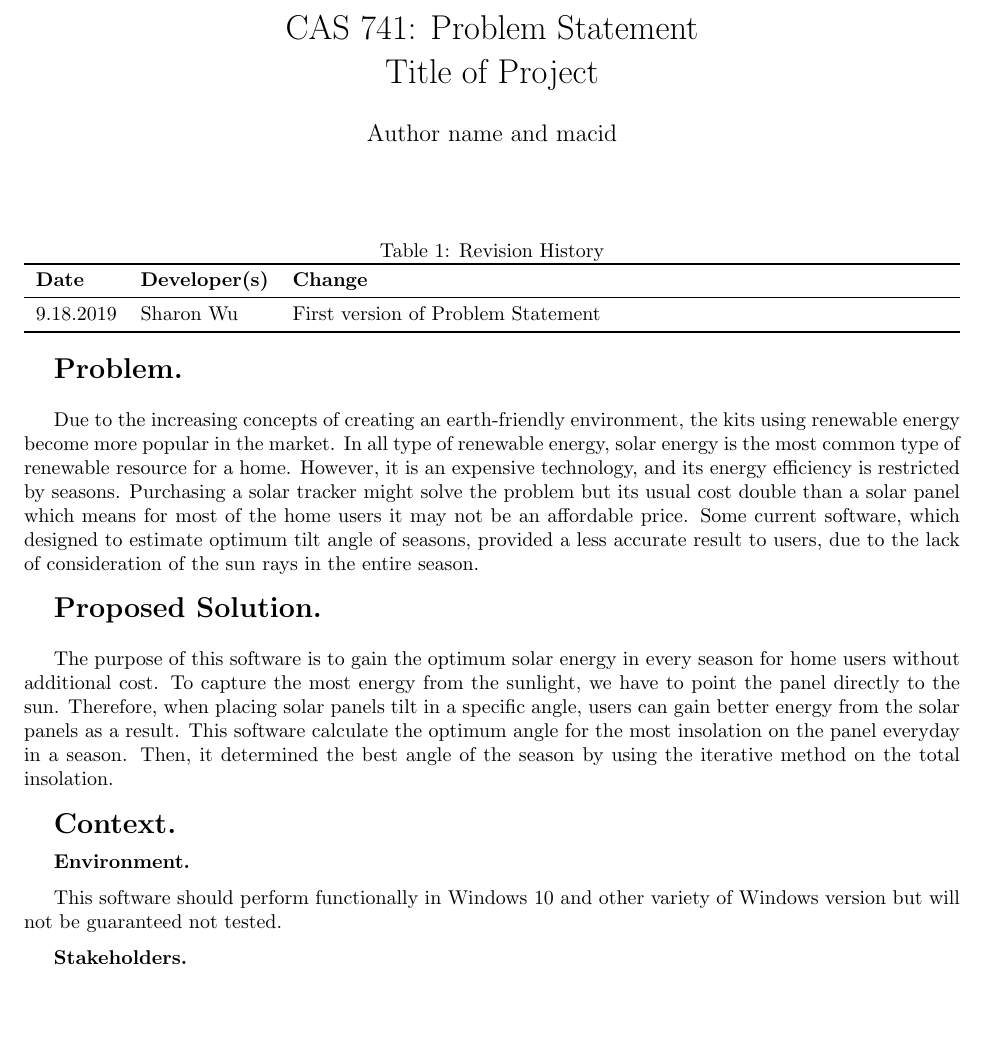
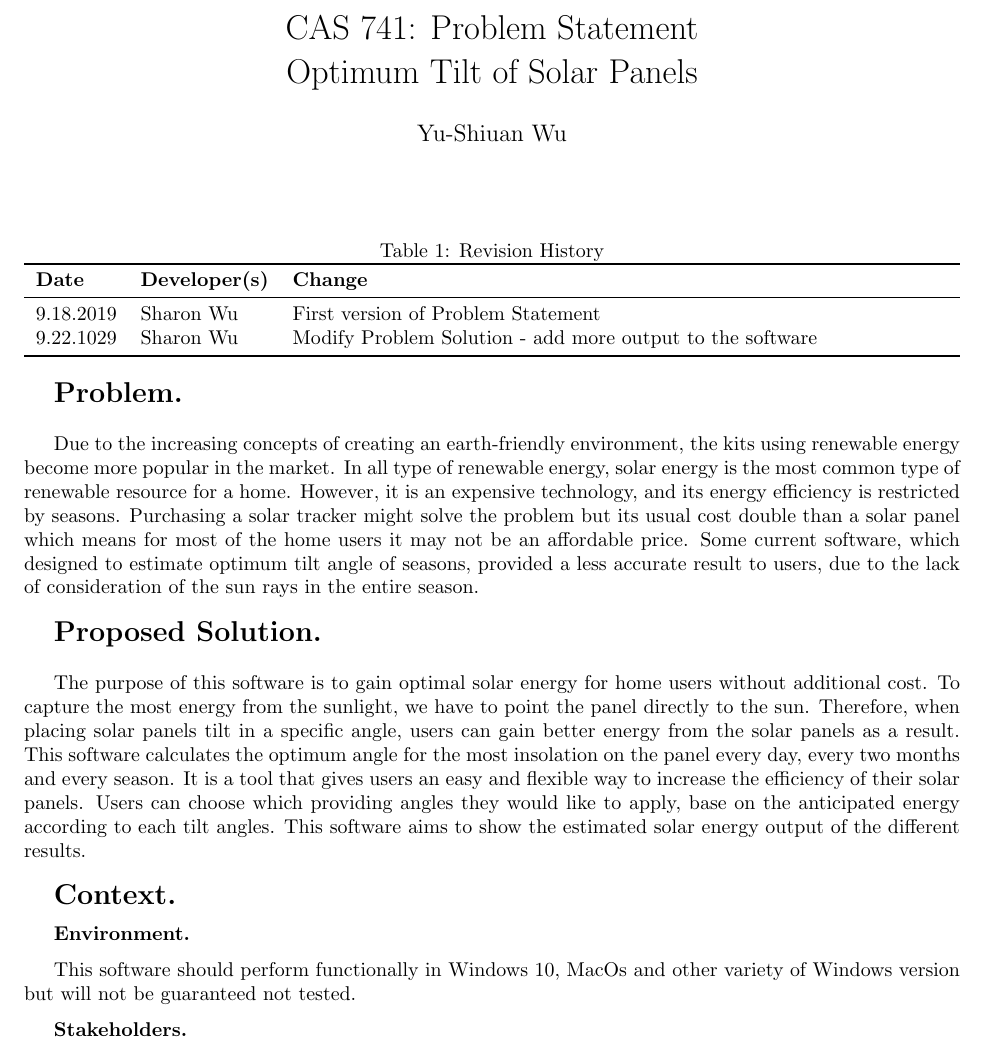
Before and after one commit to sharyuwu/optimum-tilt-of-solar-panels, a LaTeX document (Doc/docs/ProblemStatement/ProblemStatement.tex): part of the page, cut so that both start at the same text, the shorter picture padded with empty space. Compiled offline with pdfLaTeX.

Commit message:
Modify Problem Solution

```diff
--- a/Doc/docs/ProblemStatement/ProblemStatement.tex
+++ b/Doc/docs/ProblemStatement/ProblemStatement.tex
@@ -4,9 +4,9 @@
 \usepackage{tabularx}
 \usepackage{booktabs}
 
-\title{CAS 741: Problem Statement\\Title of Project}
+\title{CAS 741: Problem Statement\\Optimum Tilt of Solar Panels}
 
-\author{Author name and macid}
+\author{Yu-Shiuan Wu}
 
 \date{}
 
@@ -23,6 +23,8 @@
 \textbf{Date} & \textbf{Developer(s)} & \textbf{Change}\\
 \midrule
 9.18.2019 & Sharon Wu & First version of Problem Statement\\
+9.22.1029 & Sharon Wu & Modify Problem Solution - add more output to the software\\
+
 \iffalse Date2 & Name(s) & Description of changes  \\
 ... & ... & ...\\\fi
 
@@ -46,7 +48,8 @@ Due to the increasing concepts of creating an earth-friendly environment, the ki
 \medskip
 \medskip
 
-The purpose of this software is to gain the optimum solar energy in every season for home users without additional cost. To capture the most energy from the sunlight, we have to point the panel directly to the sun. Therefore, when placing solar panels tilt in a specific angle, users can gain better energy from the solar panels as a result. This software calculate the optimum angle for the most insolation on the panel everyday in a season. Then, it determined the best angle of the season by using the iterative method on the total insolation.
+The purpose of this software is to gain optimal solar energy for home users without additional cost. To capture the most energy from the sunlight, we have to point the panel directly to the sun. Therefore, when placing solar panels tilt in a specific angle, users can gain better energy from the solar panels as a result. This software calculates the optimum angle for the most insolation on the panel every day, every two months and every season. It is a tool that gives users an easy and flexible way to increase the efficiency of their solar panels. Users can choose which providing angles they would like to apply, base on the anticipated energy according to each tilt angles. This software aims to show the estimated solar energy output of the different results.
+
 
 
 \medskip
@@ -59,7 +62,7 @@ The purpose of this software is to gain the optimum solar energy in every season
 {\textbf  {Environment. }}
 \medskip
 
-This software should perform functionally in Windows 10 and other variety of Windows version but will not be guaranteed not tested.
+This software should perform functionally in Windows 10, MacOs and other variety of Windows version but will not be guaranteed not tested.
 
 \medskip
 
```
Also changed, not shown: Doc/docs/ProblemStatement/ProblemStatement.pdf.
